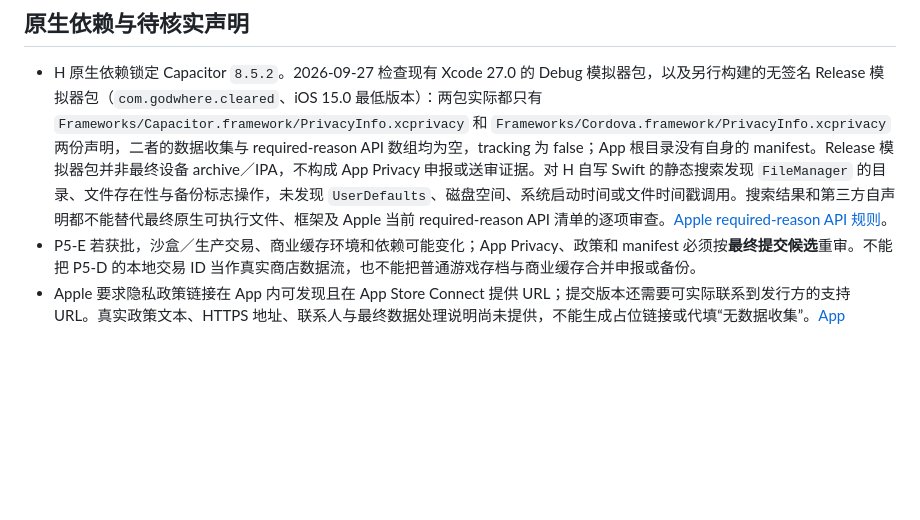
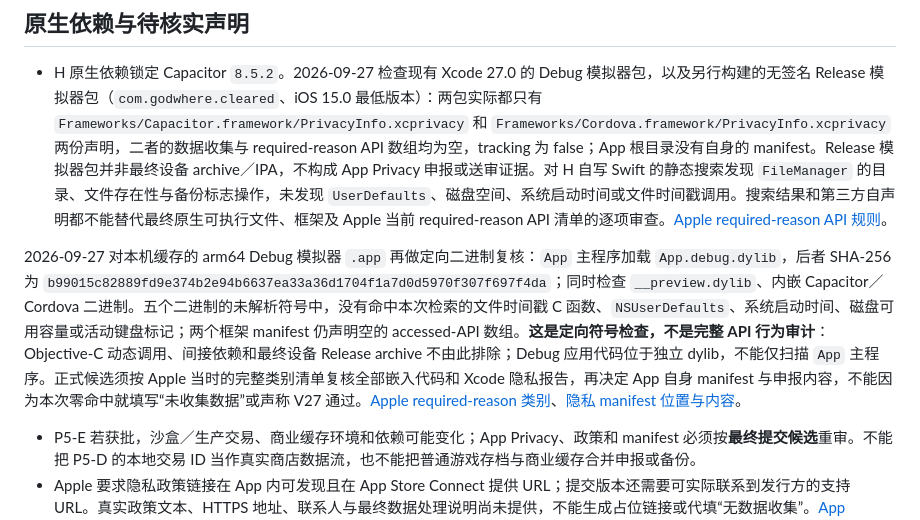
Before and after one commit to godwhere/ClearedMiniProgram, a Markdown page: docs/p5-ios-privacy-data-audit.md, the part around the change. Rendered like a GitHub page; blank space fills up the shorter version.

```diff
--- a/docs/p5-ios-privacy-data-audit.md
+++ b/docs/p5-ios-privacy-data-audit.md
@@ -16,6 +16,8 @@ H 的正式 `native-web` 扫描拒绝远程 URL、微信／CloudBase、广告和
 ## 原生依赖与待核实声明
 
 - H 原生依赖锁定 Capacitor `8.5.2`。2026-09-27 检查现有 Xcode 27.0 的 Debug 模拟器包，以及另行构建的无签名 Release 模拟器包（`com.godwhere.cleared`、iOS 15.0 最低版本）：两包实际都只有 `Frameworks/Capacitor.framework/PrivacyInfo.xcprivacy` 和 `Frameworks/Cordova.framework/PrivacyInfo.xcprivacy` 两份声明，二者的数据收集与 required-reason API 数组均为空，tracking 为 false；App 根目录没有自身的 manifest。Release 模拟器包并非最终设备 archive／IPA，不构成 App Privacy 申报或送审证据。对 H 自写 Swift 的静态搜索发现 `FileManager` 的目录、文件存在性与备份标志操作，未发现 `UserDefaults`、磁盘空间、系统启动时间或文件时间戳调用。搜索结果和第三方自声明都不能替代最终原生可执行文件、框架及 Apple 当前 required-reason API 清单的逐项审查。[Apple required-reason API 规则](https://developer.apple.com/documentation/bundleresources/describing-use-of-required-reason-api)。
+
+2026-09-27 对本机缓存的 arm64 Debug 模拟器 `.app` 再做定向二进制复核：`App` 主程序加载 `App.debug.dylib`，后者 SHA-256 为 `b99015c82889fd9e374b2e94b6637ea33a36d1704f1a7d0d5970f307f697f4da`；同时检查 `__preview.dylib`、内嵌 Capacitor／Cordova 二进制。五个二进制的未解析符号中，没有命中本次检索的文件时间戳 C 函数、`NSUserDefaults`、系统启动时间、磁盘可用容量或活动键盘标记；两个框架 manifest 仍声明空的 accessed-API 数组。**这是定向符号检查，不是完整 API 行为审计**：Objective-C 动态调用、间接依赖和最终设备 Release archive 不由此排除；Debug 应用代码位于独立 dylib，不能仅扫描 `App` 主程序。正式候选须按 Apple 当时的完整类别清单复核全部嵌入代码和 Xcode 隐私报告，再决定 App 自身 manifest 与申报内容，不能因为本次零命中就填写“未收集数据”或声称 V27 通过。[Apple required-reason 类别](https://developer.apple.com/documentation/bundleresources/app-privacy-configuration/nsprivacyaccessedapitypes/nsprivacyaccessedapitype)、[隐私 manifest 位置与内容](https://developer.apple.com/documentation/bundleresources/privacy-manifest-files)。
 - P5-E 若获批，沙盒／生产交易、商业缓存环境和依赖可能变化；App Privacy、政策和 manifest 必须按**最终提交候选**重审。不能把 P5-D 的本地交易 ID 当作真实商店数据流，也不能把普通游戏存档与商业缓存合并申报或备份。
 - Apple 要求隐私政策链接在 App 内可发现且在 App Store Connect 提供 URL；提交版本还需要可实际联系到发行方的支持 URL。真实政策文本、HTTPS 地址、联系人与最终数据处理说明尚未提供，不能生成占位链接或代填“无数据收集”。[App Review 5.1.1](https://developer.apple.com/app-store/review/guidelines/)、[支持 URL 字段](https://developer.apple.com/help/app-store-connect/reference/app-information/platform-version-information)。
 
```
Also changed, not shown: docs/app-portability-plan.md (+1 -1 lines).
